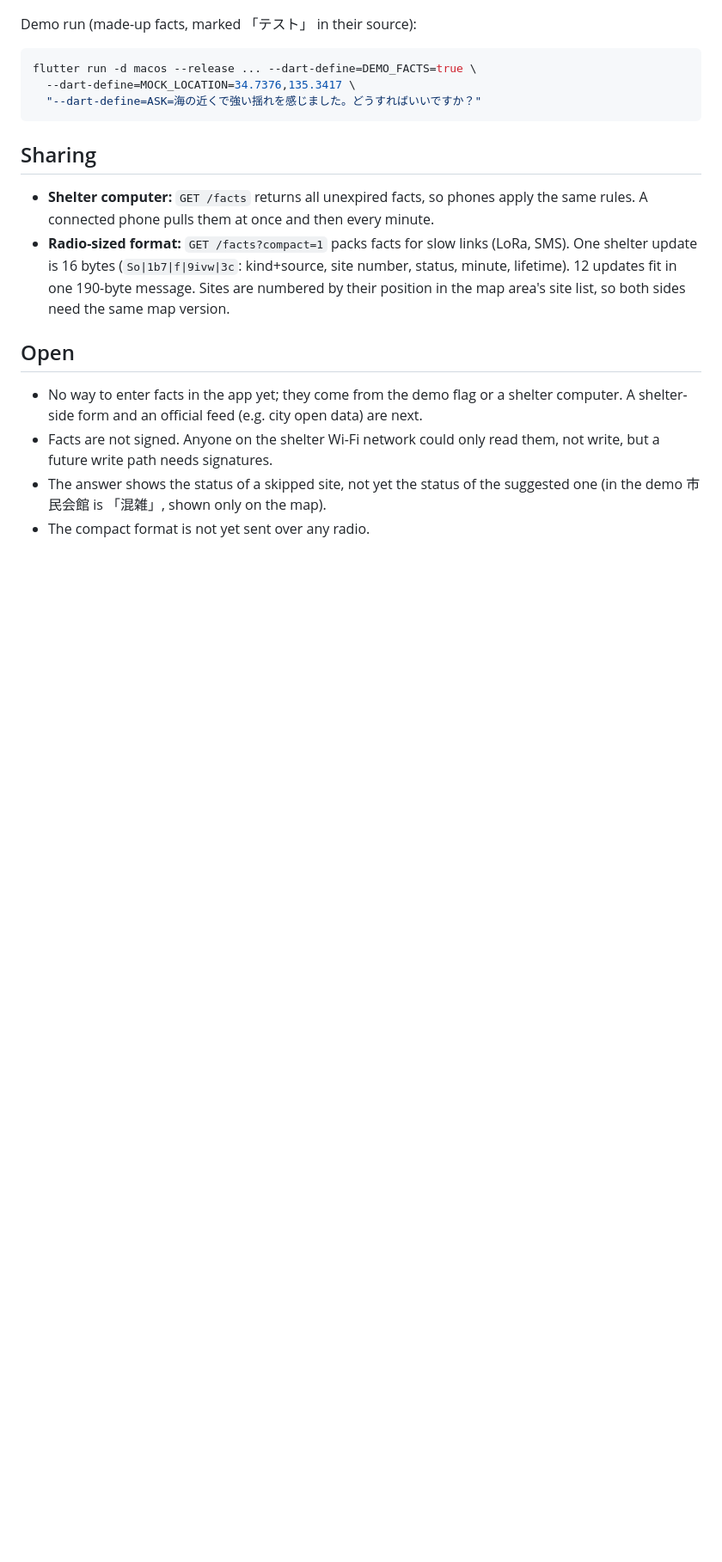
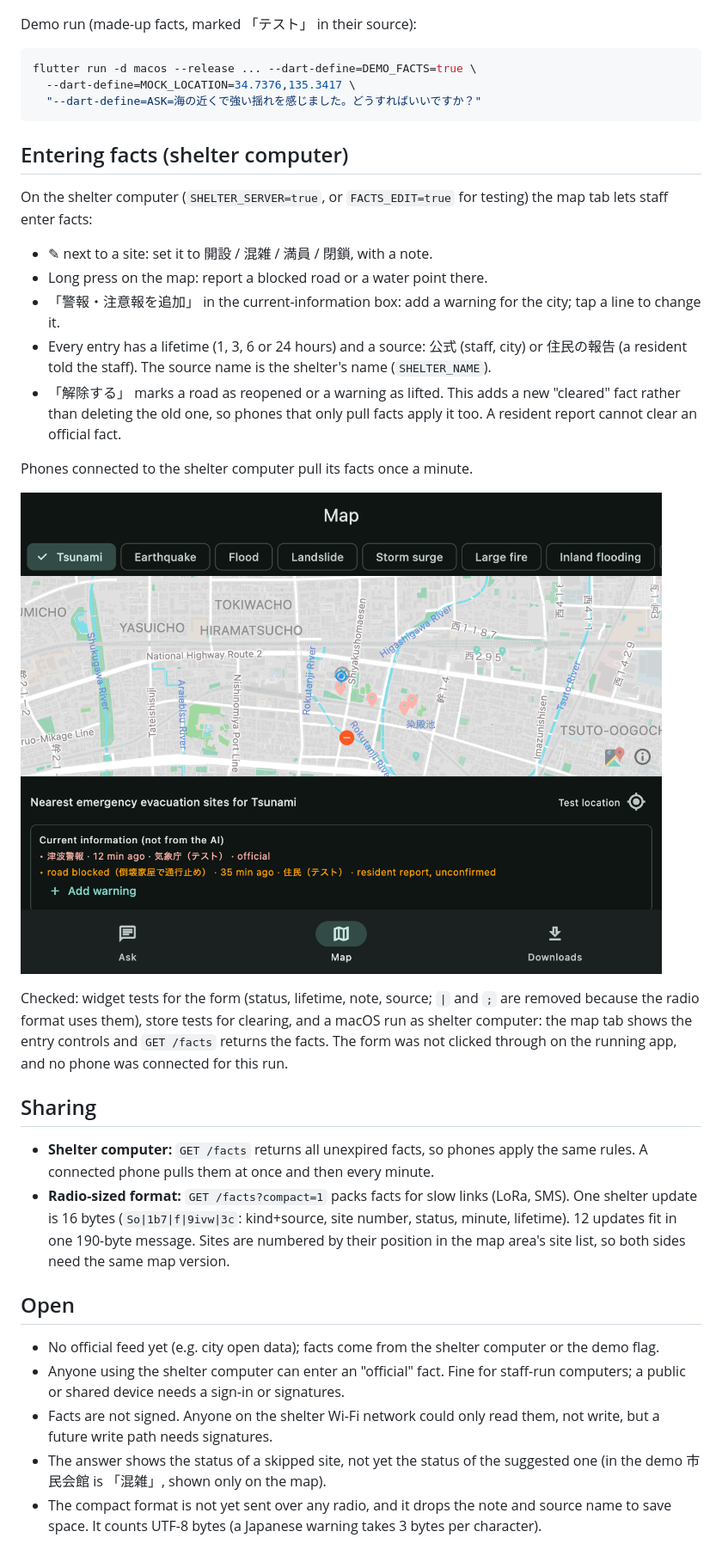
Before and after one commit to lychnion/lychnion, a Markdown page: docs/facts-results.md, the part around the change. Shown at 86% size. GitHub-like rendering; pictures changed too: docs/images/facts-shelter-entry.png (added); blank space fills up the shorter version.

````diff
--- a/docs/facts-results.md
+++ b/docs/facts-results.md
@@ -42,6 +42,32 @@ flutter run -d macos --release ... --dart-define=DEMO_FACTS=true \
   "--dart-define=ASK=海の近くで強い揺れを感じました。どうすればいいですか？"
 ```
 
+## Entering facts (shelter computer)
+
+On the shelter computer (`SHELTER_SERVER=true`, or `FACTS_EDIT=true` for
+testing) the map tab lets staff enter facts:
+
+- ✎ next to a site: set it to 開設 / 混雑 / 満員 / 閉鎖, with a note.
+- Long press on the map: report a blocked road or a water point there.
+- 「警報・注意報を追加」 in the current-information box: add a warning for the
+  city; tap a line to change it.
+- Every entry has a lifetime (1, 3, 6 or 24 hours) and a source: 公式
+  (staff, city) or 住民の報告 (a resident told the staff). The source name is
+  the shelter's name (`SHELTER_NAME`).
+- 「解除する」 marks a road as reopened or a warning as lifted. This adds a
+  new "cleared" fact rather than deleting the old one, so phones that only
+  pull facts apply it too. A resident report cannot clear an official fact.
+
+Phones connected to the shelter computer pull its facts once a minute.
+
+![Shelter computer: entry controls](images/facts-shelter-entry.png)
+
+Checked: widget tests for the form (status, lifetime, note, source; `|` and
+`;` are removed because the radio format uses them), store tests for
+clearing, and a macOS run as shelter computer: the map tab shows the entry
+controls and `GET /facts` returns the facts. The form was not clicked
+through on the running app, and no phone was connected for this run.
+
 ## Sharing
 
 - **Shelter computer:** `GET /facts` returns all unexpired facts, so phones
@@ -55,11 +81,15 @@ flutter run -d macos --release ... --dart-define=DEMO_FACTS=true \
 
 ## Open
 
-- No way to enter facts in the app yet; they come from the demo flag or a
-  shelter computer. A shelter-side form and an official feed (e.g. city
-  open data) are next.
+- No official feed yet (e.g. city open data); facts come from the
+  shelter computer or the demo flag.
+- Anyone using the shelter computer can enter an "official" fact. Fine for
+  staff-run computers; a public or shared device needs a sign-in or
+  signatures.
 - Facts are not signed. Anyone on the shelter Wi-Fi network could only read
   them, not write, but a future write path needs signatures.
 - The answer shows the status of a skipped site, not yet the status of the
   suggested one (in the demo 市民会館 is 「混雑」, shown only on the map).
-- The compact format is not yet sent over any radio.
+- The compact format is not yet sent over any radio, and it drops the note
+  and source name to save space. It counts UTF-8 bytes (a Japanese warning
+  takes 3 bytes per character).
````
Also changed, not shown: README.md (+2 -2 lines), 9 other files.
